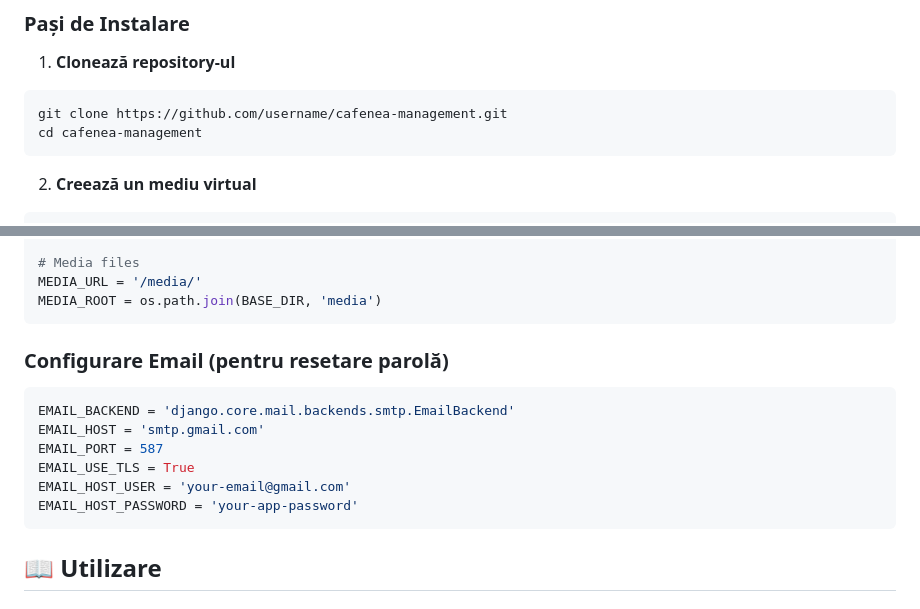
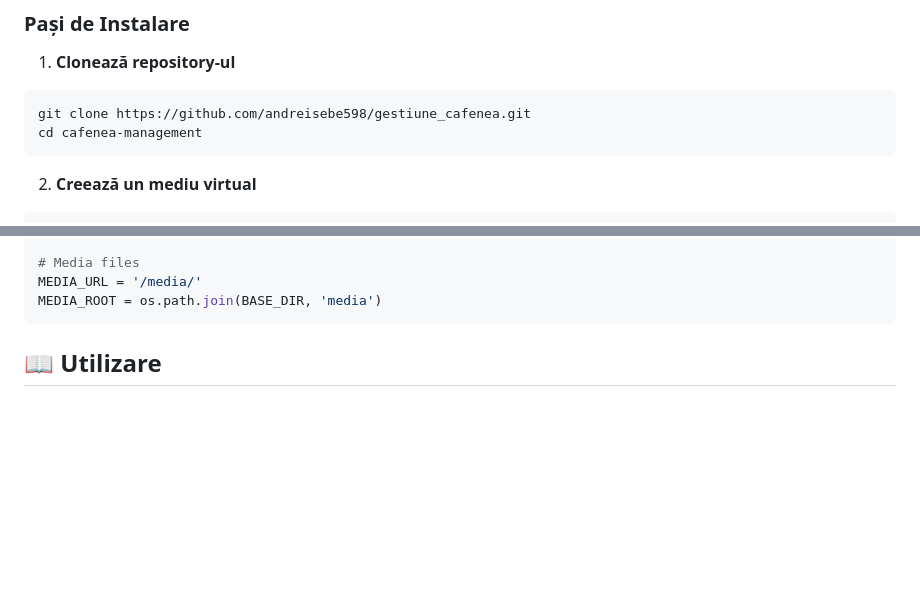
Before and after one commit to andreisebe598/gestiune_cafenea, a Markdown page: README.md, 2 parts joined by grey strips. Drawn GitHub-style; blank space fills up the shorter version.

````diff
--- a/README.md
+++ b/README.md
@@ -97,7 +97,7 @@ virtualenv (opțional, dar recomandat)
 
 1. **Clonează repository-ul**
 ```bash
-git clone https://github.com/username/cafenea-management.git
+git clone https://github.com/andreisebe598/gestiune_cafenea.git
 cd cafenea-management
 ```
 
@@ -162,17 +162,6 @@ DATABASES = {
 # Media files
 MEDIA_URL = '/media/'
 MEDIA_ROOT = os.path.join(BASE_DIR, 'media')
-```
-
-### Configurare Email (pentru resetare parolă)
-
-```python
-EMAIL_BACKEND = 'django.core.mail.backends.smtp.EmailBackend'
-EMAIL_HOST = 'smtp.gmail.com'
-EMAIL_PORT = 587
-EMAIL_USE_TLS = True
-EMAIL_HOST_USER = 'your-email@gmail.com'
-EMAIL_HOST_PASSWORD = 'your-app-password'
 ```
 
 ## 📖 Utilizare
````
